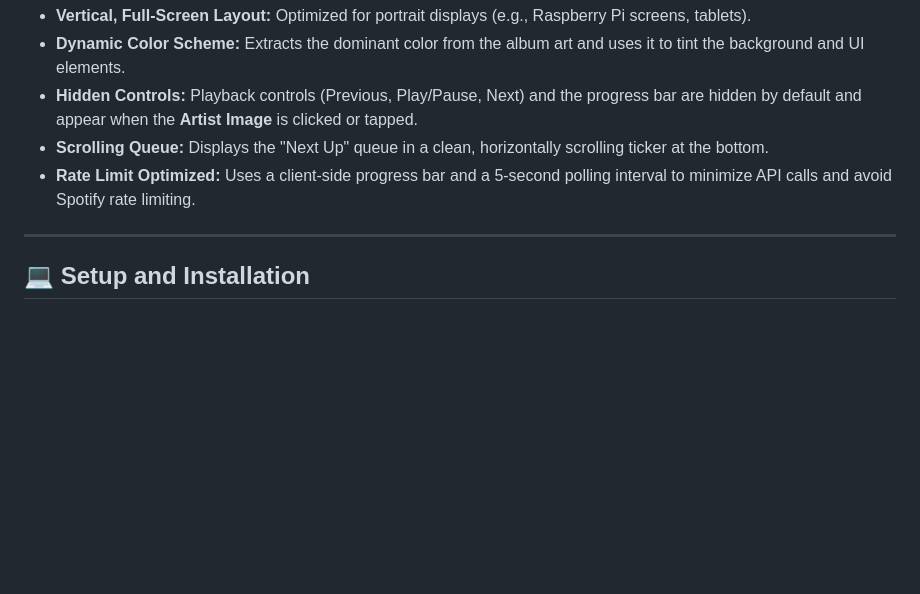
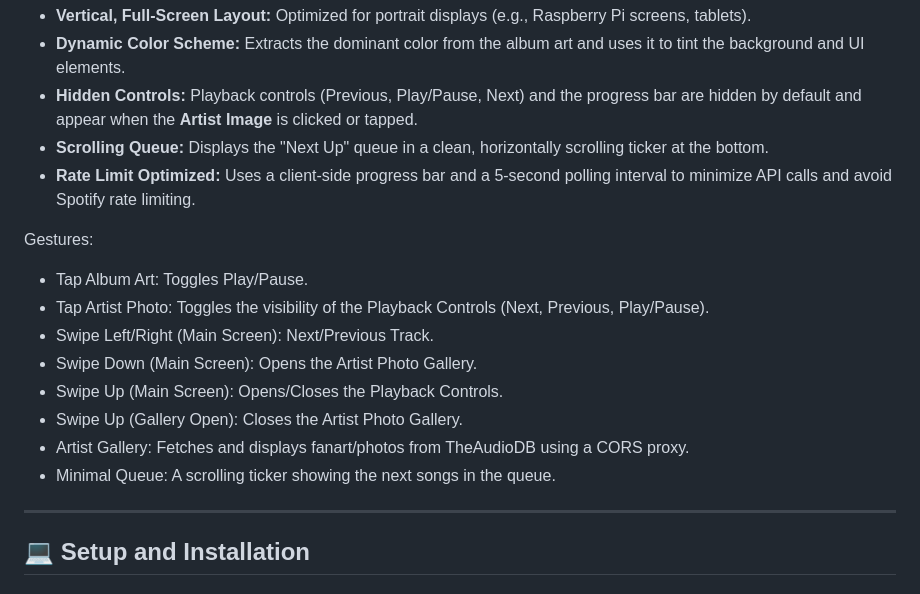
Before and after one commit to SmedleyB/Spotify-Vertical-Display, a Markdown page: README.md, the part around the change. Drawn GitHub-style; blank space fills up the shorter version.

Commit message:
Update README with gesture controls information
Added gestures section to README with detailed interactions.

```diff
--- a/README.md
+++ b/README.md
@@ -11,6 +11,17 @@ This project is a clean, vertical, and highly aesthetic "Now Playing" display fo
   * **Hidden Controls:** Playback controls (Previous, Play/Pause, Next) and the progress bar are hidden by default and appear when the **Artist Image** is clicked or tapped.
   * **Scrolling Queue:** Displays the "Next Up" queue in a clean, horizontally scrolling ticker at the bottom.
   * **Rate Limit Optimized:** Uses a client-side progress bar and a 5-second polling interval to minimize API calls and avoid Spotify rate limiting.
+
+
+Gestures:
+* Tap Album Art: Toggles Play/Pause.
+* Tap Artist Photo: Toggles the visibility of the Playback Controls (Next, Previous, Play/Pause).
+* Swipe Left/Right (Main Screen): Next/Previous Track.
+* Swipe Down (Main Screen): Opens the Artist Photo Gallery.
+* Swipe Up (Main Screen): Opens/Closes the Playback Controls.
+* Swipe Up (Gallery Open): Closes the Artist Photo Gallery.
+* Artist Gallery: Fetches and displays fanart/photos from TheAudioDB using a CORS proxy.
+* Minimal Queue: A scrolling ticker showing the next songs in the queue.
 
 -----
 
```
